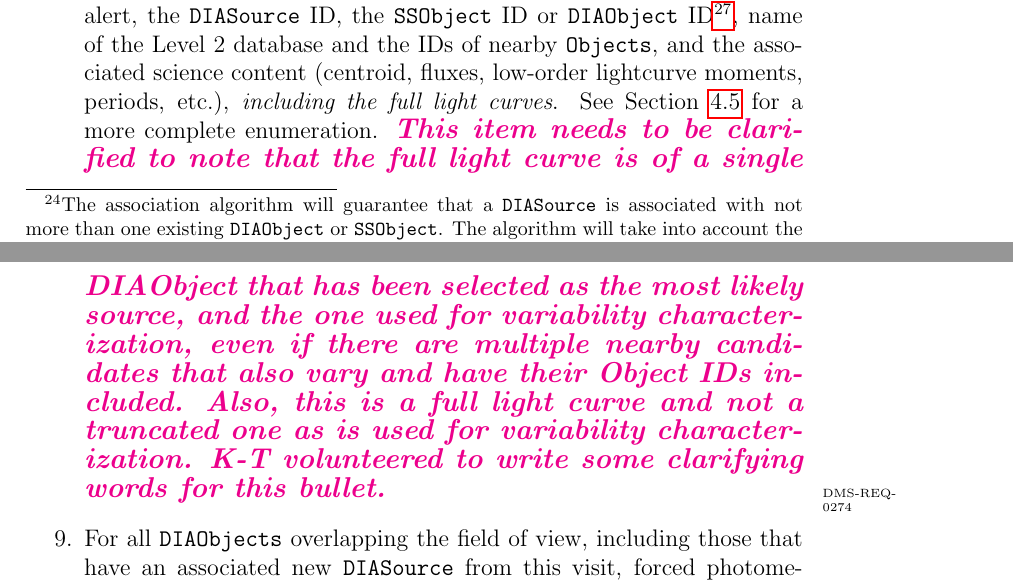
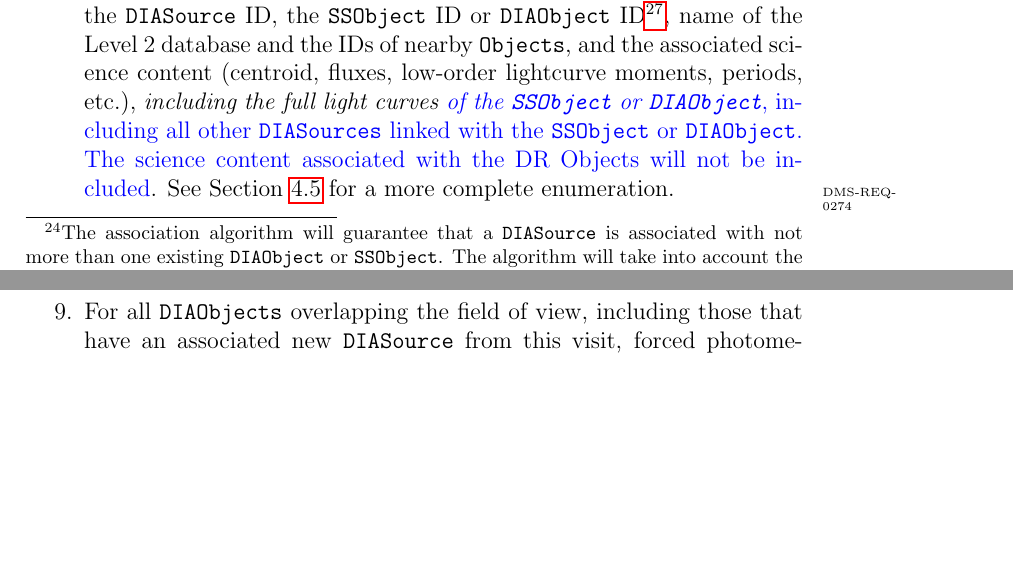
Before and after one commit to lsst/LSE-163, a LaTeX paper (dpdd.tex): two parts of pages 16 and 17 of 71, joined at a grey line, cut so that both start at the same text, the shorter picture padded with empty space. Compiled offline with pdfLaTeX.

Commit message:
Clarify alert contents regarding Object association

```diff
--- a/dpdd.tex
+++ b/dpdd.tex
@@ -355,7 +355,8 @@ collected during previous 12 months. Hence, the computed parameters for \DIAObje
 rerun during Data Release production, see \S~\ref{sec:l1dbreproc}.}. All affected columns will be recomputed, including proper motions, centroids, light curves, etc.\dmreq{0319}\req{diaCharacterizationCutoff}
 \item The \DR\footnote{\DR is a database resulting from annual data release processing. See \S~\ref{sec:level2} for details.} is searched for \R{one or more \Objects positionally close to the \DIAObject,} \B{the three nearest stars and three nearest galaxies to the \DIAObject in \Objects}\req{diaNearbyObjMaxStar}\req{diaNearbyObjMaxGalaxy} out to some maximum radius.\req{diaNearbyObjRadius} The IDs of these nearest-neighbor \Objects are recorded in the \DIAObject record and provided in the issued
 event alert (see below).\dmreq{0271}\dmreq{0002}
-\item An alert is issued that includes: the name of the \DB, the timestamp of when this database has been queried to issue this alert, the \DIASource ID, the \SSObject ID or \DIAObject ID\footnote{We guarantee that a receiver will always be able to regenerate the alert contents at any later date using the included timestamps and metadata (IDs and database names).}, name of the \DR and the IDs of nearby \Objects, and the associated science content (centroid, fluxes, low-order lightcurve moments, periods, etc.), \emph{including the full light curves}. See Section \ref{sec:voEventContents} for a more complete enumeration. \annotate{This item needs to be clarified to note that the full light curve is of a single DIAObject that has been selected as the most likely source, and the one used for variability characterization, even if there are multiple nearby candidates that also vary and have their Object IDs included. Also, this is a full light curve and not a truncated one as is used for variability characterization. K-T volunteered to write some clarifying words for this bullet.}\dmreq{0274}
+\item An alert is issued that includes: the name of the \DB, the timestamp of when this database has been queried to issue this alert, the \DIASource ID, the \SSObject ID or \DIAObject ID\footnote{We guarantee that a receiver will always be able to regenerate the alert contents at any later date using the included timestamps and metadata (IDs and database names).}, name of the \DR and the IDs of nearby \Objects, and the associated science content (centroid, fluxes, low-order lightcurve moments, periods, etc.), \emph{including the full light curves \B{of the \SSObject or \DIAObject}}\B{, including all other \DIASources linked with the \SSObject or \DIAObject. The science content associated with the DR Objects will not be included}. See Section \ref{sec:voEventContents} for a more complete enumeration.
+\dmreq{0274}
 \item For all \DIAObjects overlapping the field of view, including those that have an associated
 new \DIASource from this visit, forced photometry will be performed on difference image (point source photometry only). Those measurements will be stored as appropriately flagged \DIASources\footnote{For the purposes of this document, we're treating the \DIASources generated by forced photometry or precovery measurements to be the same as \DIASources detected in difference images (but flagged appropriately). In the logical schema, these may be divided into two separate tables.}.  No alerts will be issued for these \DIASources.\dmreq{0317}
 \item Within 24 hours of discovery\req{L1PublicT}, \emph{precovery} PSF forced photometry will be performed on any difference image overlapping the position of new \DIAObjects taken within the past 30 days\req{precoveryWindow}, and added to the database. Alerts will not be issued with precovery photometry information.\dmreq{0287}
```
Also changed, not shown: dpdd.tex (2 more changed lines).
